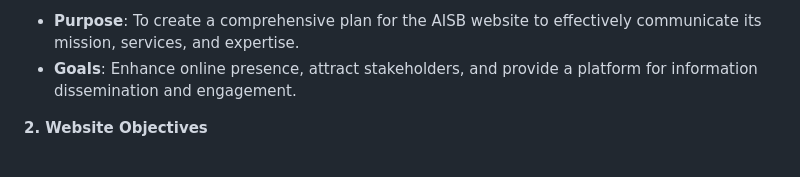
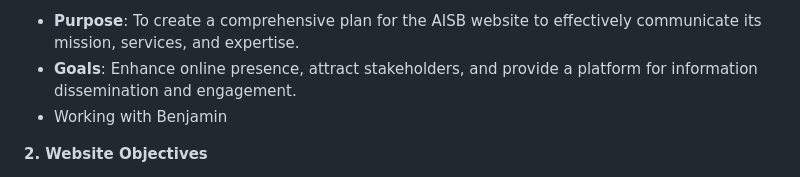
Before and after one commit to marknature/AISB, a Markdown page: README.md, the part around the change. Drawn GitHub-style.

```diff
--- a/README.md
+++ b/README.md
@@ -7,6 +7,7 @@
 **1. Introduction**
    - **Purpose**: To create a comprehensive plan for the AISB website to effectively communicate its mission, services, and expertise.
    - **Goals**: Enhance online presence, attract stakeholders, and provide a platform for information dissemination and engagement.
+   - Working with Benjamin
 
 **2. Website Objectives**
    - Communicate AISB's mission, vision, and values.
```
